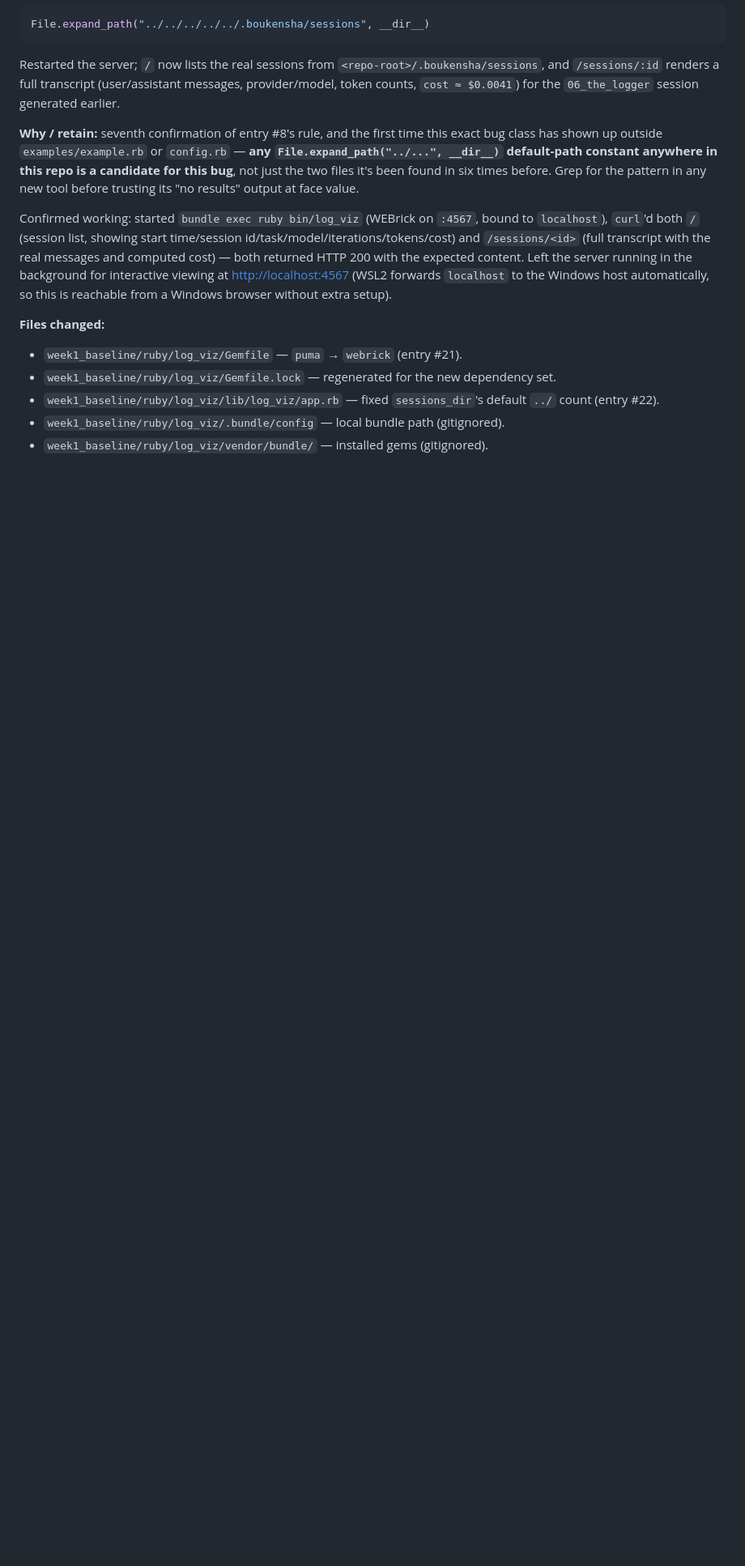
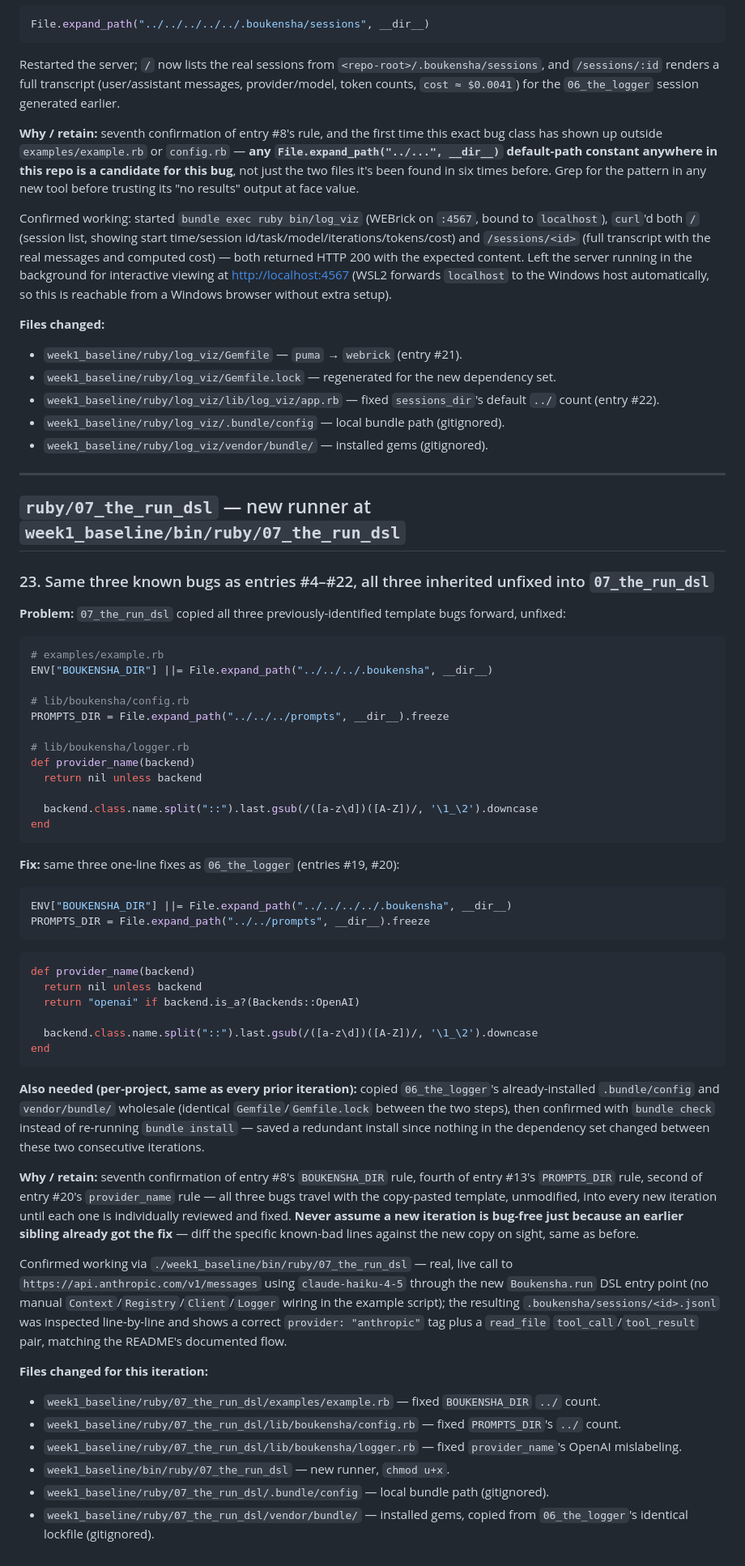
Before and after one commit to mahdi78ba/claude-code-camp-2026-Q2, a Markdown page: docs/week1_config_troubleshooting.md, the part around the change. Shown at 81% size. Drawn GitHub-style; blank space fills up the shorter version.

Commit message:
Log 07_the_run_dsl troubleshooting entry
Records the same three inherited template bugs (BOUKENSHA_DIR depth,
PROMPTS_DIR depth, OpenAI provider_name) fixed for this iteration, per
the running Problem/Fix/Why log.

Co-Authored-By: Claude Sonnet 5 <noreply@anthropic.com>

````diff
--- a/docs/week1_config_troubleshooting.md
+++ b/docs/week1_config_troubleshooting.md
@@ -1112,3 +1112,77 @@ setup).
   (gitignored).
 - `week1_baseline/ruby/log_viz/vendor/bundle/` — installed gems
   (gitignored).
+
+---
+
+## `ruby/07_the_run_dsl` — new runner at `week1_baseline/bin/ruby/07_the_run_dsl`
+
+### 23. Same three known bugs as entries #4–#22, all three inherited unfixed into `07_the_run_dsl`
+
+**Problem:** `07_the_run_dsl` copied all three previously-identified
+template bugs forward, unfixed:
+```ruby
+# examples/example.rb
+ENV["BOUKENSHA_DIR"] ||= File.expand_path("../../../.boukensha", __dir__)
+
+# lib/boukensha/config.rb
+PROMPTS_DIR = File.expand_path("../../../prompts", __dir__).freeze
+
+# lib/boukensha/logger.rb
+def provider_name(backend)
+  return nil unless backend
+
+  backend.class.name.split("::").last.gsub(/([a-z\d])([A-Z])/, '\1_\2').downcase
+end
+```
+
+**Fix:** same three one-line fixes as `06_the_logger` (entries #19, #20):
+```ruby
+ENV["BOUKENSHA_DIR"] ||= File.expand_path("../../../../.boukensha", __dir__)
+PROMPTS_DIR = File.expand_path("../../prompts", __dir__).freeze
+```
+```ruby
+def provider_name(backend)
+  return nil unless backend
+  return "openai" if backend.is_a?(Backends::OpenAI)
+
+  backend.class.name.split("::").last.gsub(/([a-z\d])([A-Z])/, '\1_\2').downcase
+end
+```
+
+**Also needed (per-project, same as every prior iteration):** copied
+`06_the_logger`'s already-installed `.bundle/config` and `vendor/bundle/`
+wholesale (identical `Gemfile`/`Gemfile.lock` between the two steps), then
+confirmed with `bundle check` instead of re-running `bundle install` —
+saved a redundant install since nothing in the dependency set changed
+between these two consecutive iterations.
+
+**Why / retain:** seventh confirmation of entry #8's `BOUKENSHA_DIR` rule,
+fourth of entry #13's `PROMPTS_DIR` rule, second of entry #20's
+`provider_name` rule — all three bugs travel with the copy-pasted
+template, unmodified, into every new iteration until each one is
+individually reviewed and fixed. **Never assume a new iteration is
+bug-free just because an earlier sibling already got the fix** — diff the
+specific known-bad lines against the new copy on sight, same as before.
+
+Confirmed working via `./week1_baseline/bin/ruby/07_the_run_dsl` — real,
+live call to `https://api.anthropic.com/v1/messages` using
+`claude-haiku-4-5` through the new `Boukensha.run` DSL entry point (no
+manual `Context`/`Registry`/`Client`/`Logger` wiring in the example
+script); the resulting `.boukensha/sessions/<id>.jsonl` was inspected
+line-by-line and shows a correct `provider: "anthropic"` tag plus a
+`read_file` `tool_call`/`tool_result` pair, matching the README's
+documented flow.
+
+**Files changed for this iteration:**
+- `week1_baseline/ruby/07_the_run_dsl/examples/example.rb` — fixed
+  `BOUKENSHA_DIR` `../` count.
+- `week1_baseline/ruby/07_the_run_dsl/lib/boukensha/config.rb` — fixed
+  `PROMPTS_DIR`'s `../` count.
+- `week1_baseline/ruby/07_the_run_dsl/lib/boukensha/logger.rb` — fixed
+  `provider_name`'s OpenAI mislabeling.
+- `week1_baseline/bin/ruby/07_the_run_dsl` — new runner, `chmod u+x`.
+- `week1_baseline/ruby/07_the_run_dsl/.bundle/config` — local bundle path
+  (gitignored).
+- `week1_baseline/ruby/07_the_run_dsl/vendor/bundle/` — installed gems,
+  copied from `06_the_logger`'s identical lockfile (gitignored).
````
